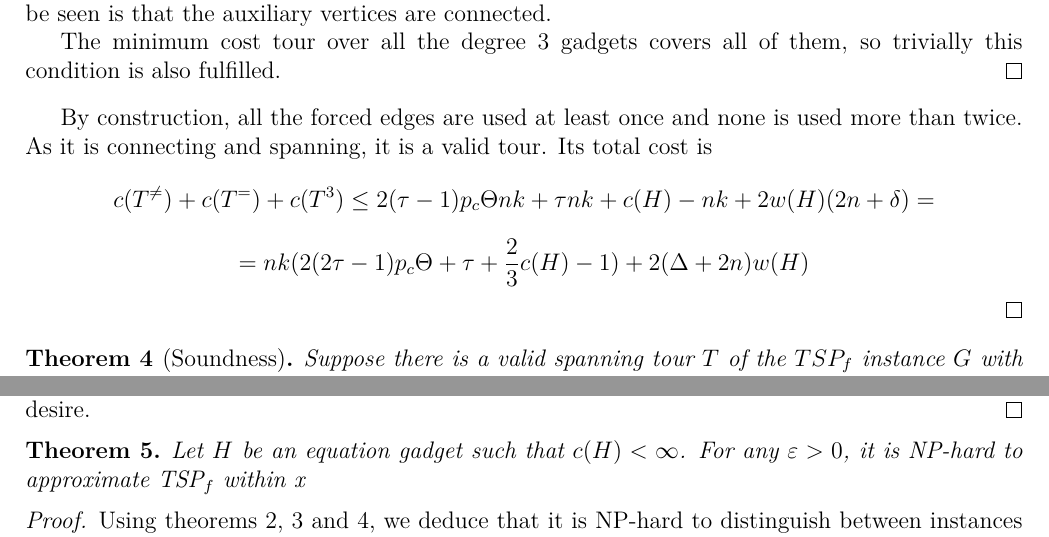
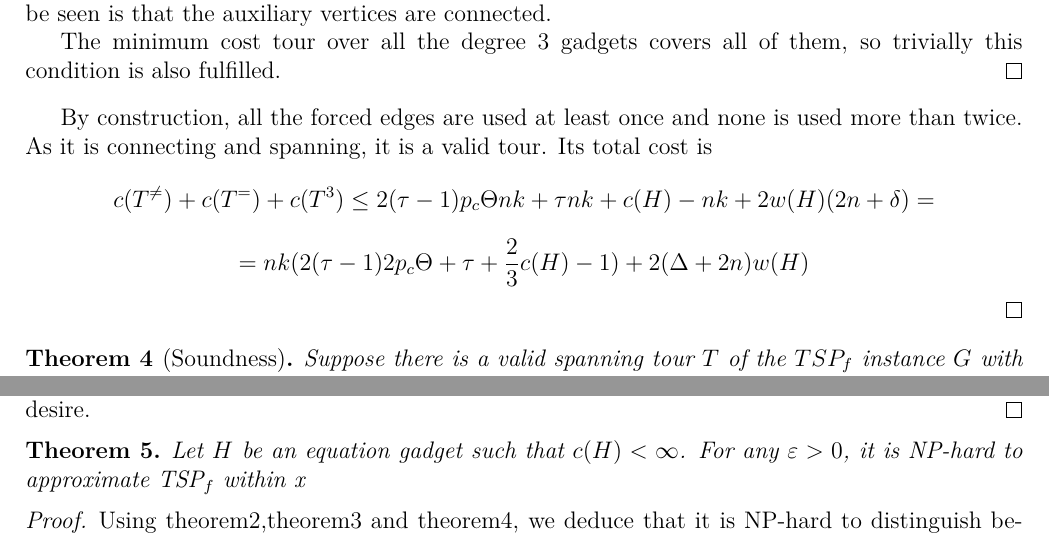
Before and after one commit to s48shern/Thesis-sketch, a LaTeX document (main.tex): two parts of pages 7 and 9 of 9, joined at a grey line, cut so that both start at the same text. Compiled offline with pdfLaTeX.

Commit message:
prerreview

```diff
--- a/main.tex
+++ b/main.tex
@@ -265,10 +263,9 @@ Then there is a spanning tour in $G$ of total cost at most $nk(2 (2\tau-1)p_c\Th
     By construction, all the forced edges are used at least once and none is used more than twice. As it is connecting and spanning, it is a valid tour.
     Its total cost is
     \[c(T^{\not =})+c(T^=)+c(T^3)\leq 2(\tau-1)p_c\Theta nk+ \tau nk+c(H)-nk+2w(H) (2n+\delta)=\]
-    \[=nk(2 (2\tau-1)p_c\Theta+\tau+\frac{2}{3}c(H)-1)+ 2(\Delta+2n)w(H)\]
+    \[=nk(2 (\tau-1)2p_c\Theta+\tau+\frac{2}{3}c(H)-1)+ 2(\Delta+2n)w(H)\]
 \end{proof}
-\begin{theorem}[Soundness]
-    \label{soundness}
+\begin{theorem}[Soundness]\label{soundness}
     Suppose there is a valid spanning tour $T$ of the $TSP_f$ instance $G$ with cost at most $ nk(2/3s(H)+(2p_c\Theta +1)2 (\tau-1))+\Delta$. Then, there is an assignment that leaves at most $\Delta$ clauses unsatisfied.
 \end{theorem}
 \begin{proof}
@@ -367,6 +364,6 @@ Then there is a spanning tour in $G$ of total cost at most $nk(2 (2\tau-1)p_c\Th
     Let $H$ be an equation gadget such that $c(H)<\infty$. For any $\varepsilon>0$, it is NP-hard to approximate TSP$_f$ within x
 \end{theorem}
 \begin{proof}
-    Using theorems \ref{origin}, \ref{completeness} and \ref{soundness}, we deduce that it is NP-hard to distinguish between instances that admit a spanning tour of weight at most $nk(2 (\tau-1)p_c\Theta+\tau+\frac{2}{3}c(H)-1)+ 2(2/3\varepsilon nk +2n)w(H)$ from instances where all spanning tours have weight at least $nk(2/3s(H)+(2p_c\Theta +1)2 (\tau-1))+1/3nk-\varepsilon/2$.
+    Using theorem\ref{origin},theorem\ref{completeness} and theorem\ref{soundness}, we deduce that it is NP-hard to distinguish between instances that admit a spanning tour of weight at most $nk(2 (\tau-1)p_c\Theta+\tau+\frac{2}{3}c(H)-1)+ 2(2/3\varepsilon nk +2n)w(H)$ from instances where all spanning tours have weight at least $nk(2/3s(H)+(2p_c\Theta +1)2 (\tau-1))+1/3nk-\varepsilon/2$.
 \end{proof}
 \end{document}
```
Also changed, not shown: main.pdf, main.tex (8 more changed lines), 3 other files.
